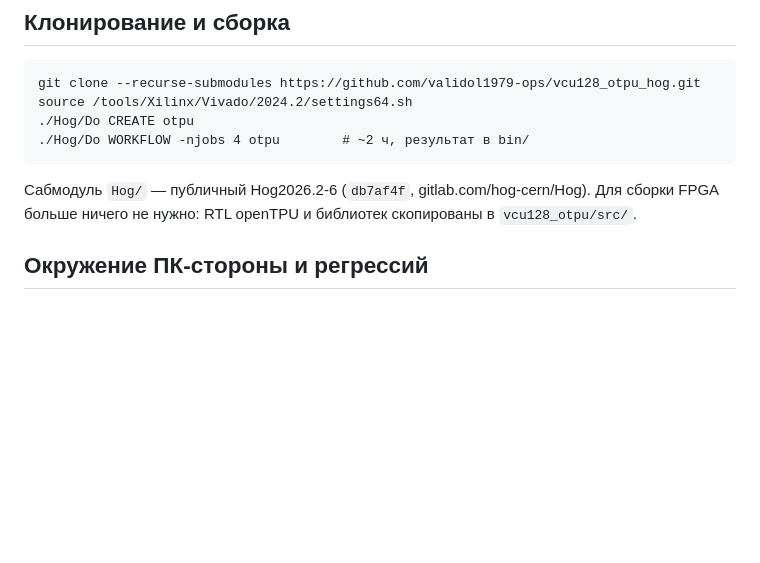
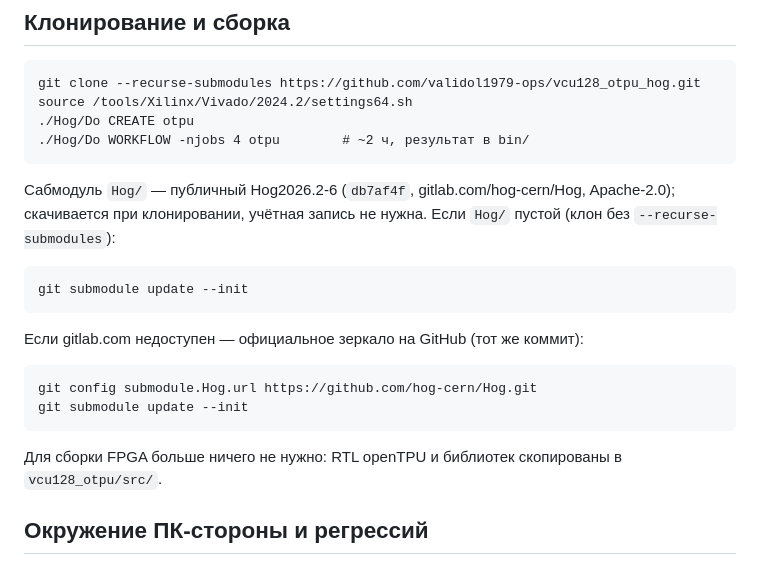
Before and after one commit to validol1979-ops/vcu128_otpu_hog, a Markdown page: README.md, the part around the change. Drawn GitHub-style; blank space fills up the shorter version.

Commit message:
README: откуда берётся Hog, зеркало на GitHub
Co-Authored-By: Claude Opus 5.5 <noreply@anthropic.com>

```diff
--- a/README.md
+++ b/README.md
@@ -33,7 +33,17 @@ Apache-2.0) на отладочной плате AMD VCU128 (xcvu37p-fsvh2892-2L
     ./Hog/Do CREATE otpu
     ./Hog/Do WORKFLOW -njobs 4 otpu        # ~2 ч, результат в bin/
 
-Сабмодуль `Hog/` — публичный Hog2026.2-6 (`db7af4f`, gitlab.com/hog-cern/Hog).
+Сабмодуль `Hog/` — публичный Hog2026.2-6 (`db7af4f`, gitlab.com/hog-cern/Hog,
+Apache-2.0); скачивается при клонировании, учётная запись не нужна. Если `Hog/`
+пустой (клон без `--recurse-submodules`):
+
+    git submodule update --init
+
+Если gitlab.com недоступен — официальное зеркало на GitHub (тот же коммит):
+
+    git config submodule.Hog.url https://github.com/hog-cern/Hog.git
+    git submodule update --init
+
 Для сборки FPGA больше ничего не нужно: RTL openTPU и библиотек скопированы в
 `vcu128_otpu/src/`.
 
```
